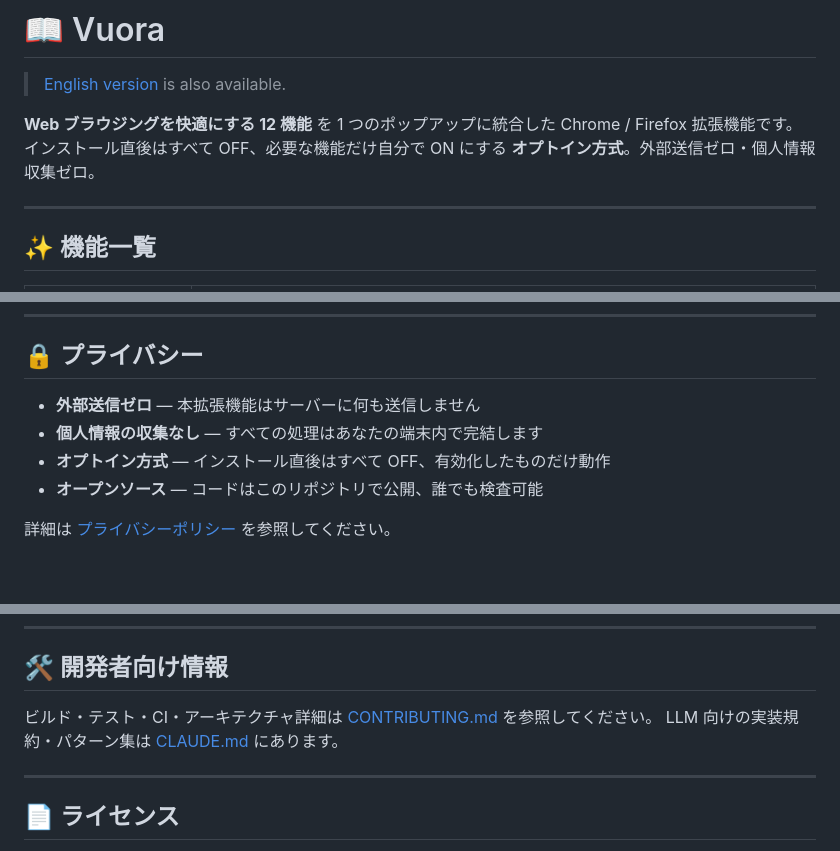
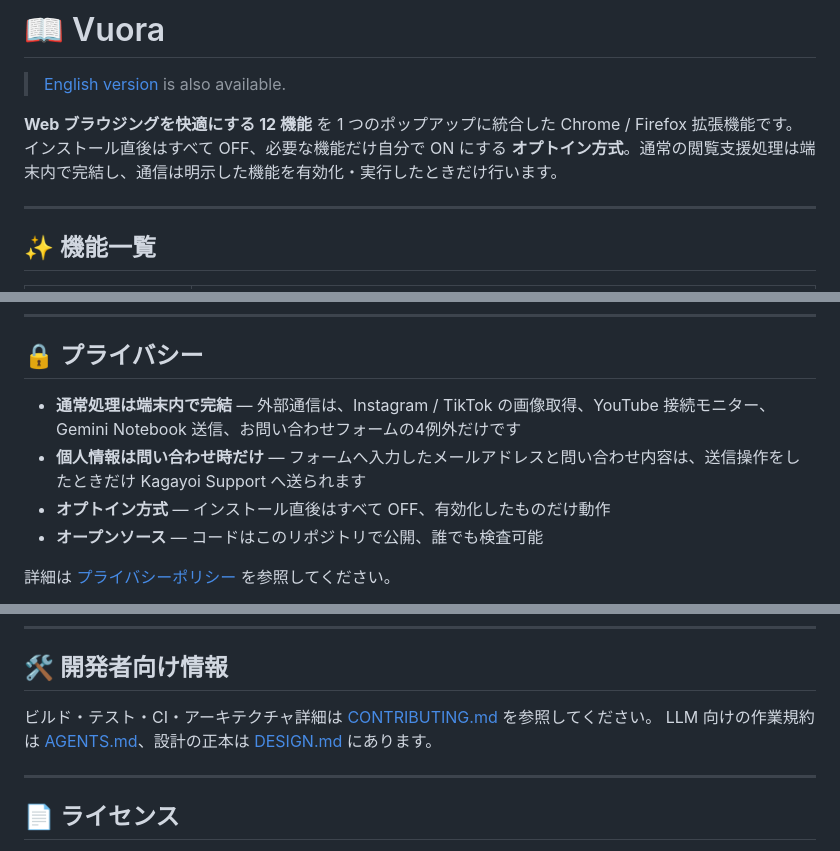
Before and after one commit to 1llum1n4t1s/WebRestrictionRemoval, a Markdown page: README.md, 3 parts joined by grey strips. GitHub-like rendering; blank space fills up the shorter version.

```diff
--- a/README.md
+++ b/README.md
@@ -3,7 +3,7 @@
 > [English version](README.en.md) is also available.
 
 **Web ブラウジングを快適にする 12 機能** を 1 つのポップアップに統合した Chrome / Firefox 拡張機能です。
-インストール直後はすべて OFF、必要な機能だけ自分で ON にする **オプトイン方式**。外部送信ゼロ・個人情報収集ゼロ。
+インストール直後はすべて OFF、必要な機能だけ自分で ON にする **オプトイン方式**。通常の閲覧支援処理は端末内で完結し、通信は明示した機能を有効化・実行したときだけ行います。
 
 ---
 
@@ -61,8 +63,8 @@
 
 ## 🔒 プライバシー
 
-- **外部送信ゼロ** — 本拡張機能はサーバーに何も送信しません
-- **個人情報の収集なし** — すべての処理はあなたの端末内で完結します
+- **通常処理は端末内で完結** — 外部通信は、Instagram / TikTok の画像取得、YouTube 接続モニター、Gemini Notebook 送信、お問い合わせフォームの4例外だけです
+- **個人情報は問い合わせ時だけ** — フォームへ入力したメールアドレスと問い合わせ内容は、送信操作をしたときだけ Kagayoi Support へ送られます
 - **オプトイン方式** — インストール直後はすべて OFF、有効化したものだけ動作
 - **オープンソース** — コードはこのリポジトリで公開、誰でも検査可能
 
@@ -96,7 +98,7 @@
 ## 🛠️ 開発者向け情報
 
 ビルド・テスト・CI・アーキテクチャ詳細は [CONTRIBUTING.md](CONTRIBUTING.md) を参照してください。
-LLM 向けの実装規約・パターン集は [CLAUDE.md](CLAUDE.md) にあります。
+LLM 向けの作業規約は [AGENTS.md](AGENTS.md)、設計の正本は [DESIGN.md](DESIGN.md) にあります。
 
 ---
 
```
Also changed, not shown: other parts of README.md (+2 -0 lines), AGENTS.md (+16 -12 lines), DESIGN.md (added, +93 -0 lines).
